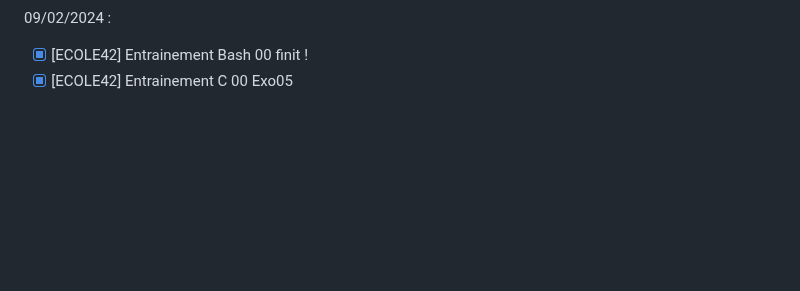
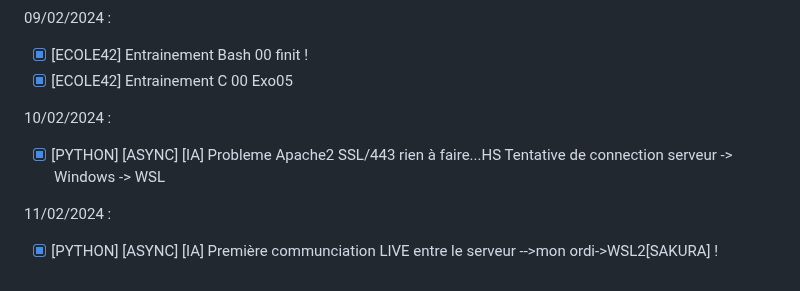
Before and after one commit to wildcat7534/porte-folio, a Markdown page: README.md, the part around the change. Drawn GitHub-style; blank space fills up the shorter version.

Commit message:
Add training completion and server communication

```diff
--- a/README.md
+++ b/README.md
@@ -285,3 +285,10 @@
 
 - [x] [ECOLE42] Entrainement Bash 00 finit !
 - [x] [ECOLE42] Entrainement C 00 Exo05
+
+10/02/2024 :
+
+- [x] [PYTHON] [ASYNC] [IA] Probleme Apache2 SSL/443 rien à faire...HS Tentative de connection serveur -> Windows -> WSL
+
+11/02/2024 :
+- [x] [PYTHON] [ASYNC] [IA] Première communciation LIVE entre le serveur -->mon ordi->WSL2[SAKURA] !
```
